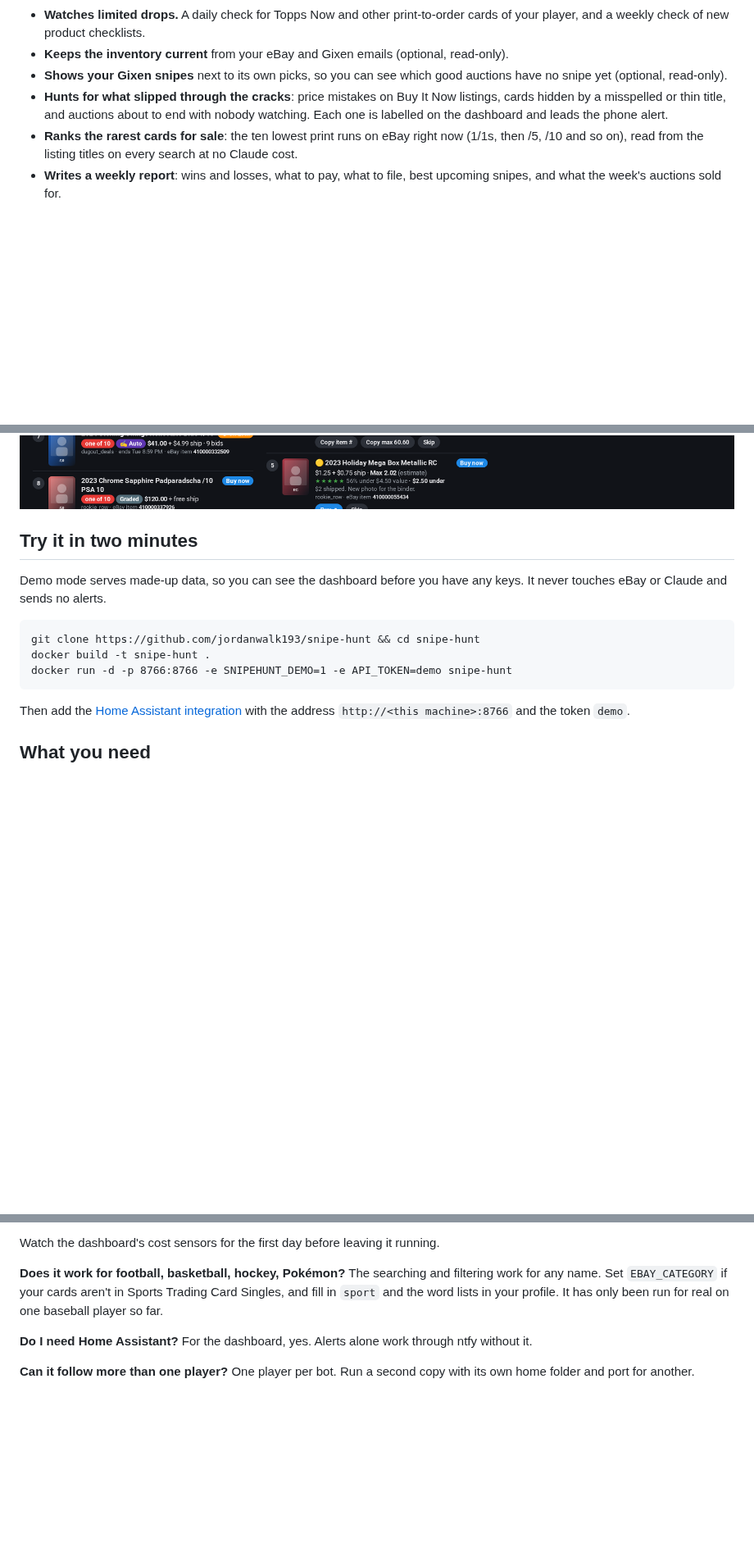
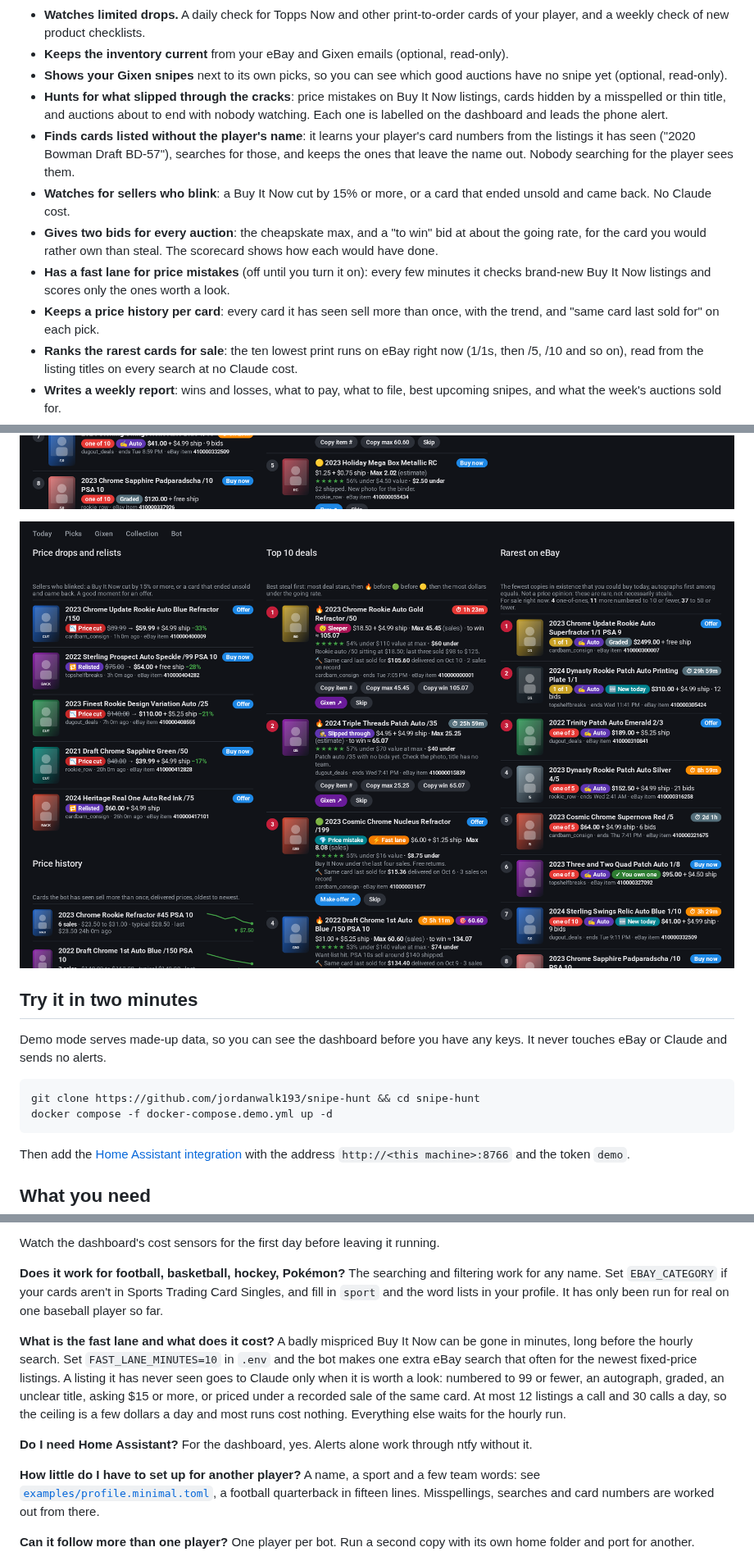
Before and after one commit to jordanwalk193/snipe-hunt, a Markdown page: README.md, 3 parts joined by grey strips. Shown at 82% size. Rendered like a GitHub page; pictures changed too: docs/moves.png (added); blank space fills up the shorter version.

````diff
--- a/README.md
+++ b/README.md
@@ -27,6 +27,11 @@ Every hour it searches eBay (including misspelled listings), throws out everythi
 - **Keeps the inventory current** from your eBay and Gixen emails (optional, read-only).
 - **Shows your Gixen snipes** next to its own picks, so you can see which good auctions have no snipe yet (optional, read-only).
 - **Hunts for what slipped through the cracks**: price mistakes on Buy It Now listings, cards hidden by a misspelled or thin title, and auctions about to end with nobody watching. Each one is labelled on the dashboard and leads the phone alert.
+- **Finds cards listed without the player's name**: it learns your player's card numbers from the listings it has seen ("2020 Bowman Draft BD-57"), searches for those, and keeps the ones that leave the name out. Nobody searching for the player sees them.
+- **Watches for sellers who blink**: a Buy It Now cut by 15% or more, or a card that ended unsold and came back. No Claude cost.
+- **Gives two bids for every auction**: the cheapskate max, and a "to win" bid at about the going rate, for the card you would rather own than steal. The scorecard shows how each would have done.
+- **Has a fast lane for price mistakes** (off until you turn it on): every few minutes it checks brand-new Buy It Now listings and scores only the ones worth a look.
+- **Keeps a price history per card**: every card it has seen sell more than once, with the trend, and "same card last sold for" on each pick.
 - **Ranks the rarest cards for sale**: the ten lowest print runs on eBay right now (1/1s, then /5, /10 and so on), read from the listing titles on every search at no Claude cost.
 - **Writes a weekly report**: wins and losses, what to pay, what to file, best upcoming snipes, and what the week's auctions sold for.
 - **Shows what it costs.** Every Claude call's cost is added up per day and month and shown on the dashboard.
@@ -38,6 +43,8 @@ Every hour it searches eBay (including misspelled listings), throws out everythi
 ![Sold prices the bot recorded itself, and how its picks turned out against them](docs/sold.png)
 
 ![The rarest cards for sale right now, next to the Top 10 deals and the top pick (demo data)](docs/rarest.png)
+
+![Price drops and relists, price history, the "to win" bid and the fast-lane tag (demo data)](docs/moves.png)
 </p>
 
 ## Try it in two minutes
@@ -46,8 +53,7 @@ Demo mode serves made-up data, so you can see the dashboard before you have any
 
 ```
 git clone https://github.com/jordanwalk193/snipe-hunt && cd snipe-hunt
-docker build -t snipe-hunt .
-docker run -d -p 8766:8766 -e SNIPEHUNT_DEMO=1 -e API_TOKEN=demo snipe-hunt
+docker compose -f docker-compose.demo.yml up -d
 ```
 
 Then add the [Home Assistant integration](#home-assistant-dashboard) with the address `http://<this machine>:8766` and the token `demo`.
@@ -181,7 +187,11 @@ Watch the dashboard's cost sensors for the first day before leaving it running.
 
 **Does it work for football, basketball, hockey, Pokémon?** The searching and filtering work for any name. Set `EBAY_CATEGORY` if your cards aren't in Sports Trading Card Singles, and fill in `sport` and the word lists in your profile. It has only been run for real on one baseball player so far.
 
+**What is the fast lane and what does it cost?** A badly mispriced Buy It Now can be gone in minutes, long before the hourly search. Set `FAST_LANE_MINUTES=10` in `.env` and the bot makes one extra eBay search that often for the newest fixed-price listings. A listing it has never seen goes to Claude only when it is worth a look: numbered to 99 or fewer, an autograph, graded, an unclear title, asking $15 or more, or priced under a recorded sale of the same card. At most 12 listings a call and 30 calls a day, so the ceiling is a few dollars a day and most runs cost nothing. Everything else waits for the hourly run.
+
 **Do I need Home Assistant?** For the dashboard, yes. Alerts alone work through ntfy without it.
+
+**How little do I have to set up for another player?** A name, a sport and a few team words: see [`examples/profile.minimal.toml`](examples/profile.minimal.toml), a football quarterback in fifteen lines. Misspellings, searches and card numbers are worked out from there.
 
 **Can it follow more than one player?** One player per bot. Run a second copy with its own home folder and port for another.
 
````
Also changed, not shown: 16 other files.
